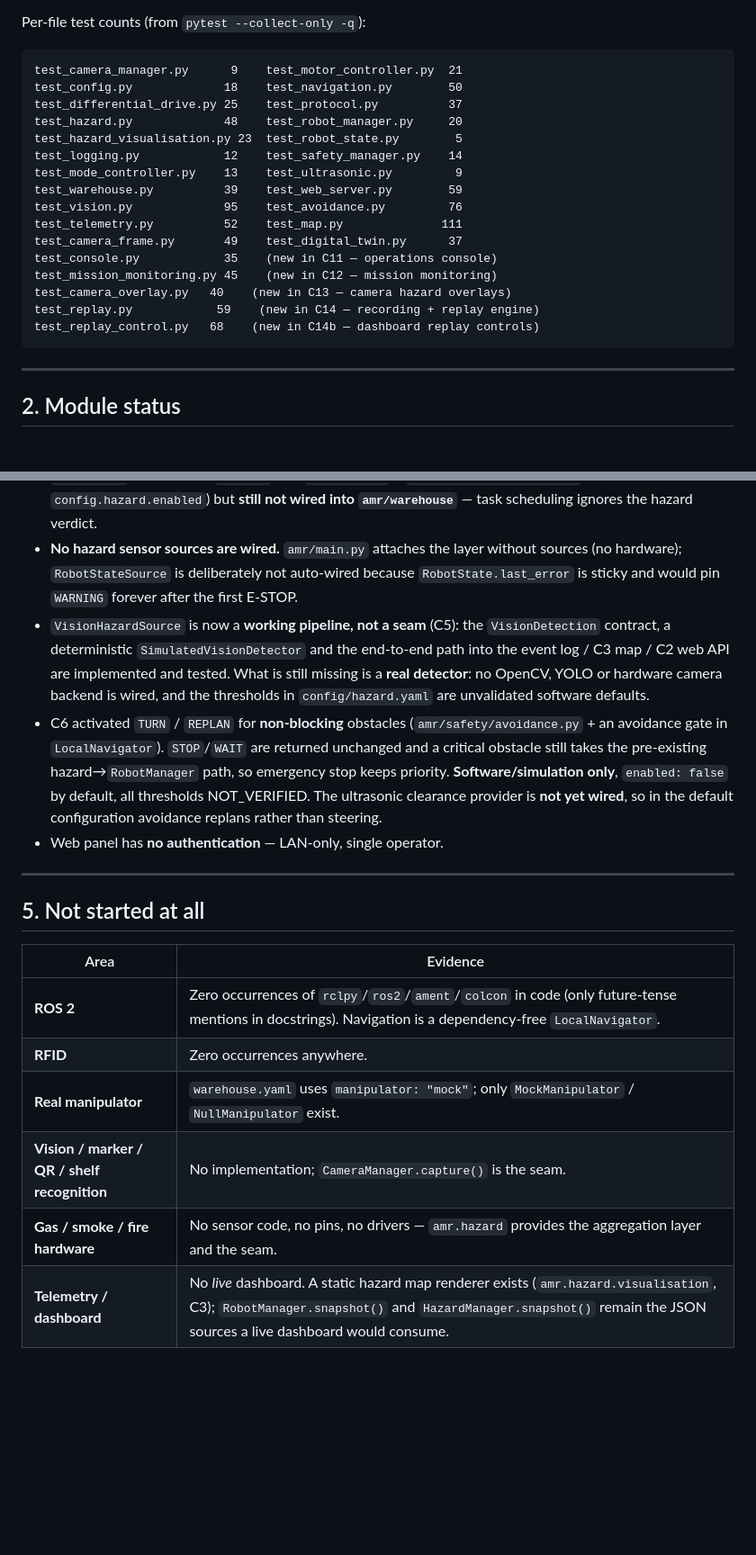
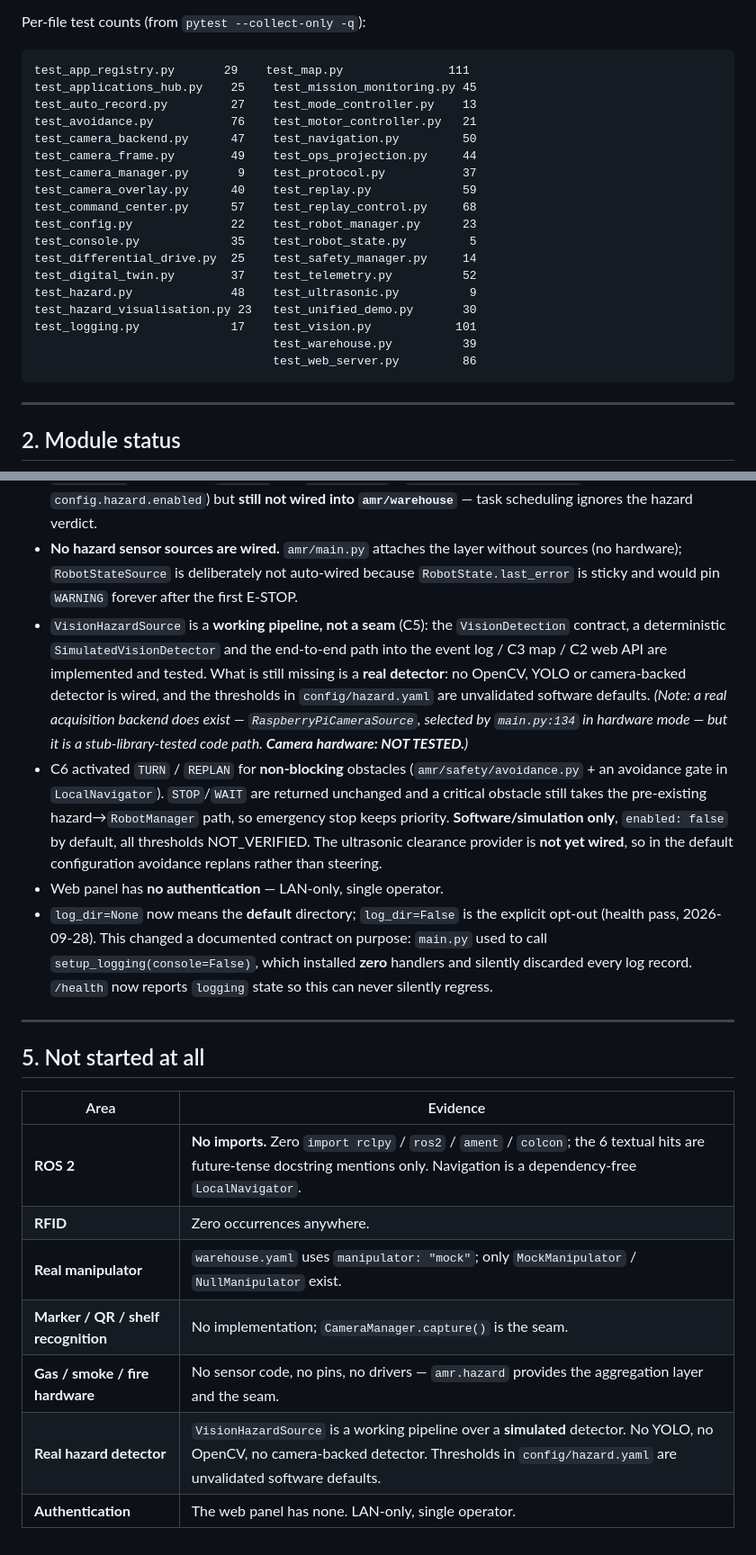
Before and after one commit to abhijeet1267/amr, a Markdown page: AI_CONTEXT/CURRENT_STATUS.md, 2 parts joined by grey strips. Shown at 90% size. Rendered like a GitHub page; blank space fills up the shorter version.

````diff
--- a/AI_CONTEXT/CURRENT_STATUS.md
+++ b/AI_CONTEXT/CURRENT_STATUS.md
@@ -28,22 +32,24 @@ tests.
 Per-file test counts (from `pytest --collect-only -q`):
 
 ```
-test_camera_manager.py      9    test_motor_controller.py  21
-test_config.py             18    test_navigation.py        50
-test_differential_drive.py 25    test_protocol.py          37
-test_hazard.py             48    test_robot_manager.py     20
-test_hazard_visualisation.py 23  test_robot_state.py        5
-test_logging.py            12    test_safety_manager.py    14
-test_mode_controller.py    13    test_ultrasonic.py         9
-test_warehouse.py          39    test_web_server.py        59
-test_vision.py             95    test_avoidance.py         76
-test_telemetry.py          52    test_map.py              111
-test_camera_frame.py       49    test_digital_twin.py      37
-test_console.py            35    (new in C11 — operations console)
-test_mission_monitoring.py 45    (new in C12 — mission monitoring)
-test_camera_overlay.py   40    (new in C13 — camera hazard overlays)
-test_replay.py            59    (new in C14 — recording + replay engine)
-test_replay_control.py   68    (new in C14b — dashboard replay controls)
+test_app_registry.py       29    test_map.py               111
+test_applications_hub.py    25    test_mission_monitoring.py 45
+test_auto_record.py         27    test_mode_controller.py    13
+test_avoidance.py           76    test_motor_controller.py   21
+test_camera_backend.py      47    test_navigation.py         50
+test_camera_frame.py        49    test_ops_projection.py     44
+test_camera_manager.py       9    test_protocol.py           37
+test_camera_overlay.py      40    test_replay.py             59
+test_command_center.py      57    test_replay_control.py     68
+test_config.py              22    test_robot_manager.py      23
+test_console.py             35    test_robot_state.py         5
+test_differential_drive.py  25    test_safety_manager.py     14
+test_digital_twin.py        37    test_telemetry.py          52
+test_hazard.py              48    test_ultrasonic.py          9
+test_hazard_visualisation.py 23   test_unified_demo.py       30
+test_logging.py             17    test_vision.py            101
+                                  test_warehouse.py          39
+                                  test_web_server.py         86
 ```
 
 ---
@@ -119,12 +125,15 @@ python -m amr.hazard.visualisation   # render the events JSONL onto the map (SVG
   without sources (no hardware); `RobotStateSource` is deliberately not
   auto-wired because `RobotState.last_error` is sticky and would pin `WARNING`
   forever after the first E-STOP.
-* `VisionHazardSource` is now a **working pipeline, not a seam** (C5): the
+* `VisionHazardSource` is a **working pipeline, not a seam** (C5): the
   `VisionDetection` contract, a deterministic `SimulatedVisionDetector` and the
   end-to-end path into the event log / C3 map / C2 web API are implemented and
   tested. What is still missing is a **real detector**: no OpenCV, YOLO or
-  hardware camera backend is wired, and the thresholds in `config/hazard.yaml`
+  camera-backed detector is wired, and the thresholds in `config/hazard.yaml`
   are unvalidated software defaults.
+  *(Note: a real acquisition backend does exist — `RaspberryPiCameraSource`,
+  selected by `main.py:134` in hardware mode — but it is a stub-library-tested
+  code path. **Camera hardware: NOT TESTED.**)*
 * C6 activated `TURN` / `REPLAN` for **non-blocking** obstacles
   (`amr/safety/avoidance.py` + an avoidance gate in `LocalNavigator`).
   `STOP`/`WAIT` are returned unchanged and a critical obstacle still takes the
@@ -133,6 +142,11 @@ python -m amr.hazard.visualisation   # render the events JSONL onto the map (SVG
   NOT_VERIFIED. The ultrasonic clearance provider is **not yet wired**, so in
   the default configuration avoidance replans rather than steering.
 * Web panel has **no authentication** — LAN-only, single operator.
+* `log_dir=None` now means the **default** directory; `log_dir=False` is the
+  explicit opt-out (health pass, 2026-09-28). This changed a documented
+  contract on purpose: `main.py` used to call `setup_logging(console=False)`,
+  which installed **zero** handlers and silently discarded every log record.
+  `/health` now reports `logging` state so this can never silently regress.
 
 ---
 
@@ -140,9 +154,10 @@ python -m amr.hazard.visualisation   # render the events JSONL onto the map (SVG
 
 | Area | Evidence |
 |---|---|
-| **ROS 2** | Zero occurrences of `rclpy`/`ros2`/`ament`/`colcon` in code (only future-tense mentions in docstrings). Navigation is a dependency-free `LocalNavigator`. |
+| **ROS 2** | **No imports.** Zero `import rclpy` / `ros2` / `ament` / `colcon`; the 6 textual hits are future-tense docstring mentions only. Navigation is a dependency-free `LocalNavigator`. |
 | **RFID** | Zero occurrences anywhere. |
 | **Real manipulator** | `warehouse.yaml` uses `manipulator: "mock"`; only `MockManipulator` / `NullManipulator` exist. |
-| **Vision / marker / QR / shelf recognition** | No implementation; `CameraManager.capture()` is the seam. |
+| **Marker / QR / shelf recognition** | No implementation; `CameraManager.capture()` is the seam. |
 | **Gas / smoke / fire hardware** | No sensor code, no pins, no drivers — `amr.hazard` provides the aggregation layer and the seam. |
-| **Telemetry / dashboard** | No *live* dashboard. A static hazard map renderer exists (`amr.hazard.visualisation`, C3); `RobotManager.snapshot()` and `HazardManager.snapshot()` remain the JSON sources a live dashboard would consume. |
+| **Real hazard detector** | `VisionHazardSource` is a working pipeline over a **simulated** detector. No YOLO, no OpenCV, no camera-backed detector. Thresholds in `config/hazard.yaml` are unvalidated software defaults. |
+| **Authentication** | The web panel has none. LAN-only, single operator. |
````
Also changed, not shown: other parts of AI_CONTEXT/CURRENT_STATUS.md (+9 -5 lines), AI_CONTEXT/HANDOFF.md (+15 -10 lines).
